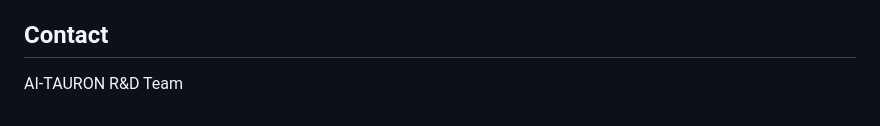
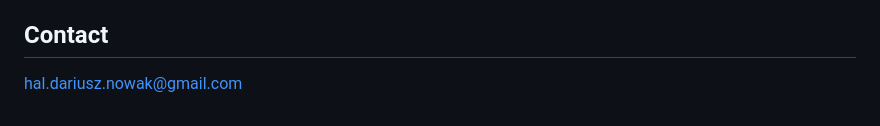
Before and after one commit to HalDariusz/AI-TAURON, a Markdown page: README-eng.md, the part around the change. GitHub-like rendering.

```diff
--- a/README-eng.md
+++ b/README-eng.md
@@ -307,4 +307,4 @@ Internal project — on-premise deployment only.
 
 ## Contact
 
-AI-TAURON R&D Team
+hal.dariusz.nowak@gmail.com
```
Also changed, not shown: README.md (+1 -1 lines).
